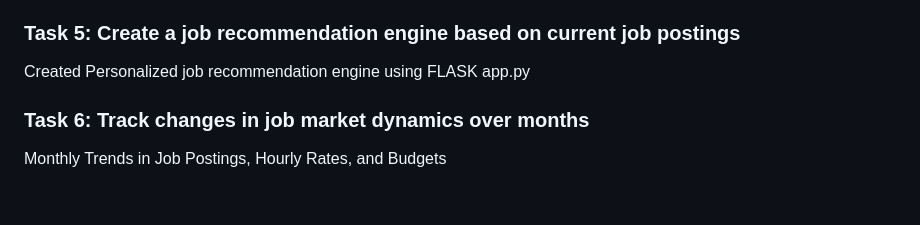
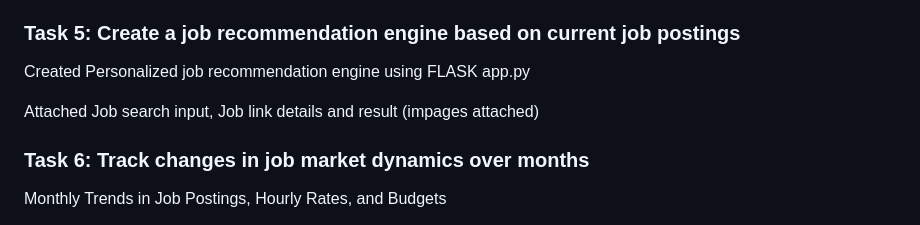
Before and after one commit to Hemamagam/Job-Market-Analysis---Recommendation-System, a Markdown page: README.md, the part around the change. Drawn GitHub-style; blank space fills up the shorter version.

```diff
--- a/README.md
+++ b/README.md
@@ -75,6 +75,8 @@ Persisting Job Recommender Model and Vectorizer Using Pickle
 
 Created Personalized job recommendation engine using FLASK app.py
 
+Attached Job search input, Job link details and result (impages attached)
+
 ### Task 6: Track changes in job market dynamics over months
 
 Monthly Trends in Job Postings, Hourly Rates, and Budgets
```
